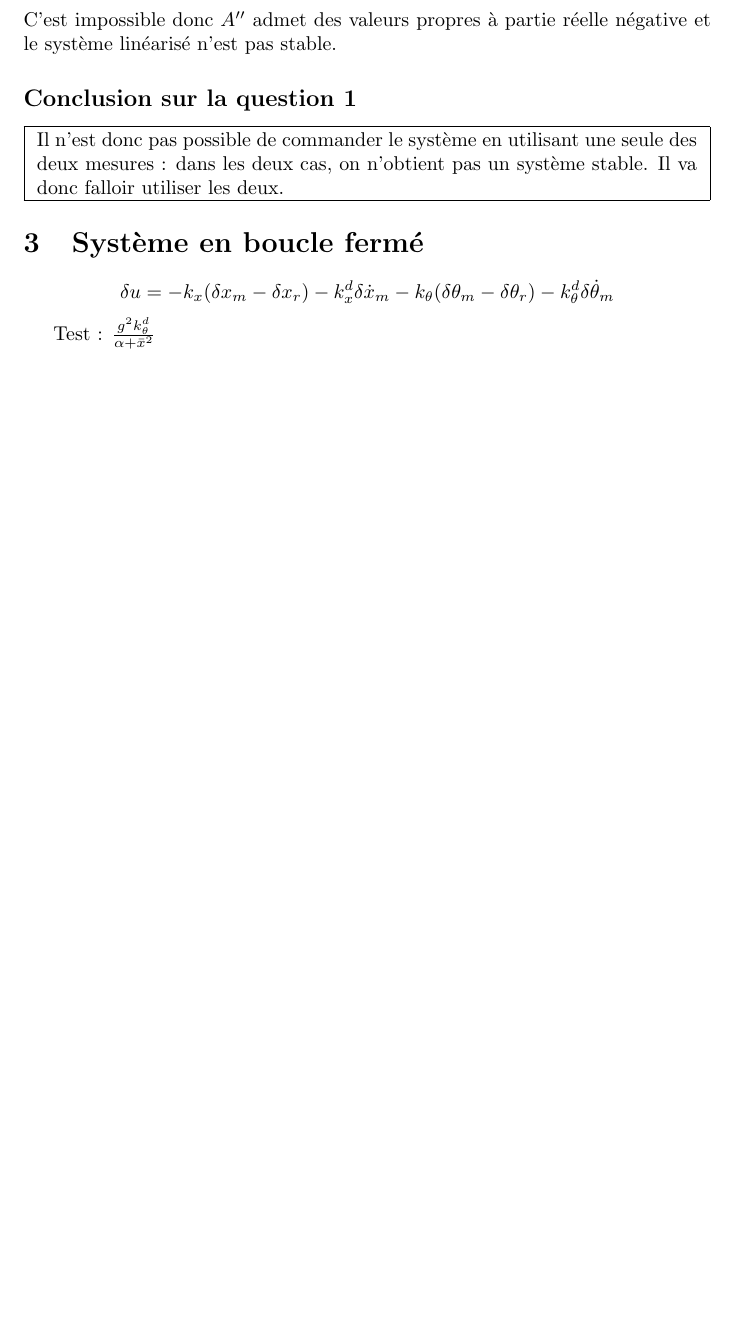
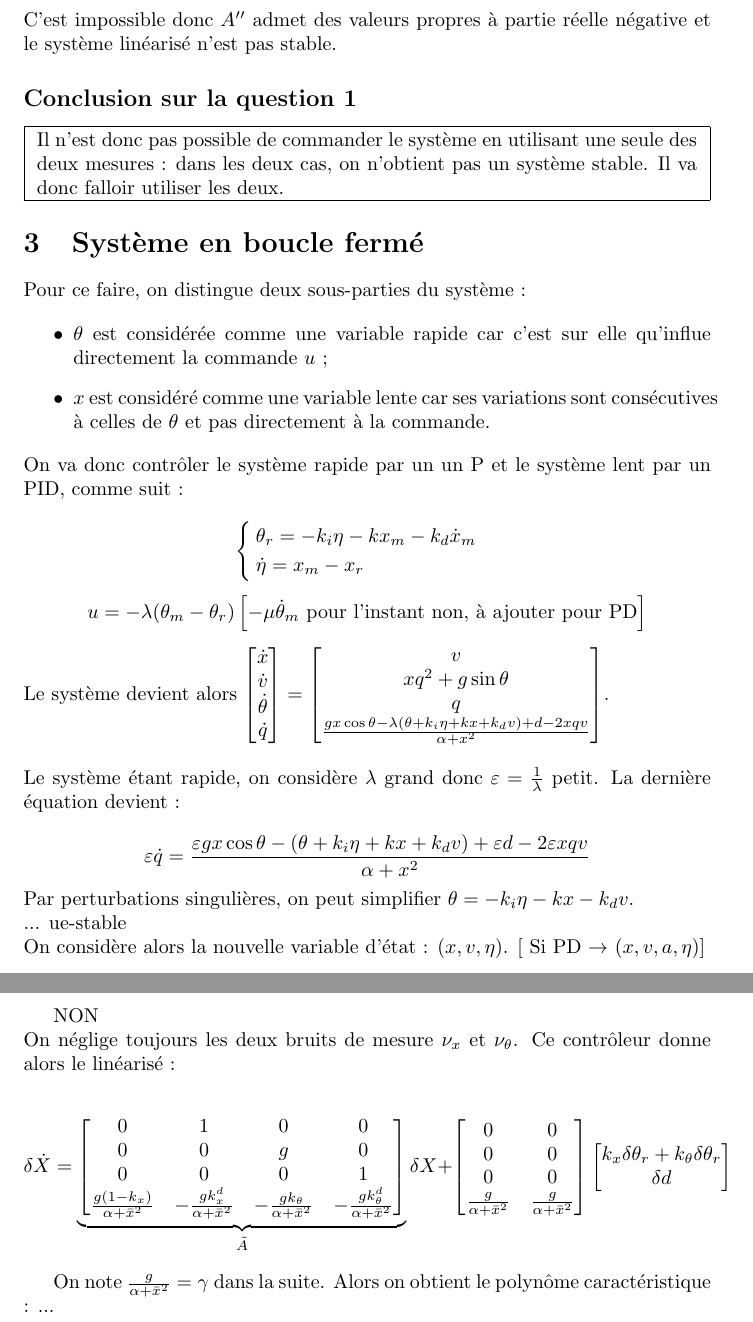
Before and after one commit to 20castro/Projet-AUTO, a LaTeX document (projet.tex): part of page 5 of 5 before the commit and two parts of pages 5 and 6 of 6 after it, the two joined at a grey line, cut so that both start at the same text, the shorter picture padded with empty space. Compiled offline with pdfLaTeX.

Commit message:
Début P+PID

```diff
--- a/projet.tex
+++ b/projet.tex
@@ -309,15 +309,92 @@ pas stable.
 
 \section{Système en boucle fermé}
 
+\newcommand{\kt}{k_{\theta}}
 \newcommand{\kdx}{k^d_x}
 \newcommand{\kdt}{k^d_{\theta}}
 \newcommand{\fact}[1]{\frac{g #1 }{\alpha + \bar x^2}} % 1 nombre d'arguments
 
+\noindent Pour ce faire, on distingue deux sous-parties du système :
+
+\begin{itemize}
+	\item $\theta$ est considérée comme une variable rapide car c'est sur elle qu'influe directement la commande $u$ ;
+	\item $x$ est considéré comme une variable lente car ses variations sont consécutives à celles de $\theta$ et
+	pas directement à la commande.
+\end{itemize}
+
+\noindent On va donc contrôler le système rapide par un un P et le système lent par un PID, comme suit :
+
 \[
-	\delta u = - k_x ( \delta x_m - \delta x_r ) - \kdx \delta \dot x_m -
-	k_{\theta} ( \delta \theta_m - \delta \theta_r ) - \kdt \delta \dot \theta_m
+	\begin{cases}
+		\theta_r = - k_i \eta - k x_m - k_d \dot x_m \\
+		\dot \eta = x_m - x_r
+	\end{cases}
+\]
+\[
+	u = - \lambda ( \theta_m - \theta_r ) \left[ - \mu \dot \theta_m \text{ pour l'instant non, à ajouter pour PD} \right]
 \]
 
-Test : $\fact{^2 \kdt}$
+\noindent Le système devient alors
+$\begin{bmatrix}
+	\dot x \\
+	\dot v \\
+	\dot \theta \\
+	\dot q
+\end{bmatrix} =
+\begin{bmatrix}
+	v \\
+	x q^2 + g \sin \theta \\
+	q \\
+	\frac{gx \cos \theta - \lambda ( \theta + k_i \eta + k x + k_d v ) +
+	d - 2xqv}{\alpha + x^2}
+\end{bmatrix}$.
+
+\vspace{10px}
+
+\noindent Le système étant rapide,
+on considère $\lambda$ grand donc $\varepsilon = \frac{1}{\lambda}$ petit. La dernière équation devient :
+
+\[
+	\varepsilon \dot q = \frac{\varepsilon gx \cos \theta - ( \theta + k_i \eta + k x + k_d v ) +
+	\varepsilon d - 2 \varepsilon xqv}{\alpha + x^2}
+\]
+
+\noindent Par perturbations singulières, on peut simplifier $\theta = - k_i \eta - k x - k_d v$.
+
+\noindent ... ue-stable
+
+\noindent On considère alors la nouvelle variable d'état : $(x, v, \eta)$. [ Si PD $\to$ $(x, v, a, \eta)$]
+
+\vspace{10px}
+
+\newpage
+
+NON
+
+\noindent On néglige toujours les deux bruits de mesure $\nu_x$ et $\nu_\theta$. Ce contrôleur donne alors le linéarisé :
+
+\[
+	\delta \dot X = \underbrace{
+	\begin{bmatrix}
+		0 & 1 & 0 & 0 \\
+		0 & 0 & g & 0 \\
+		0 & 0 & 0 & 1 \\
+		\fact{(1 - k_x)} & - \fact{\kdx} & - \fact{\kt} & - \fact{\kdt}
+	\end{bmatrix}
+	}_{\tilde A}
+	\delta X
+	+
+	\begin{bmatrix}
+		0 & 0 \\
+		0 & 0 \\
+		0 & 0 \\
+		\fact{} & \fact{}
+	\end{bmatrix}
+	\begin{bmatrix}
+		k_x \delta \theta_r + \kt \delta \theta_r \\ \delta d
+	\end{bmatrix}
+\]
+
+On note $\fact{} = \gamma$ dans la suite. Alors on obtient le polynôme caractéristique : ...
 
 \end{document}
```
Also changed, not shown: projet.pdf, projet.tex (2 more changed lines).
